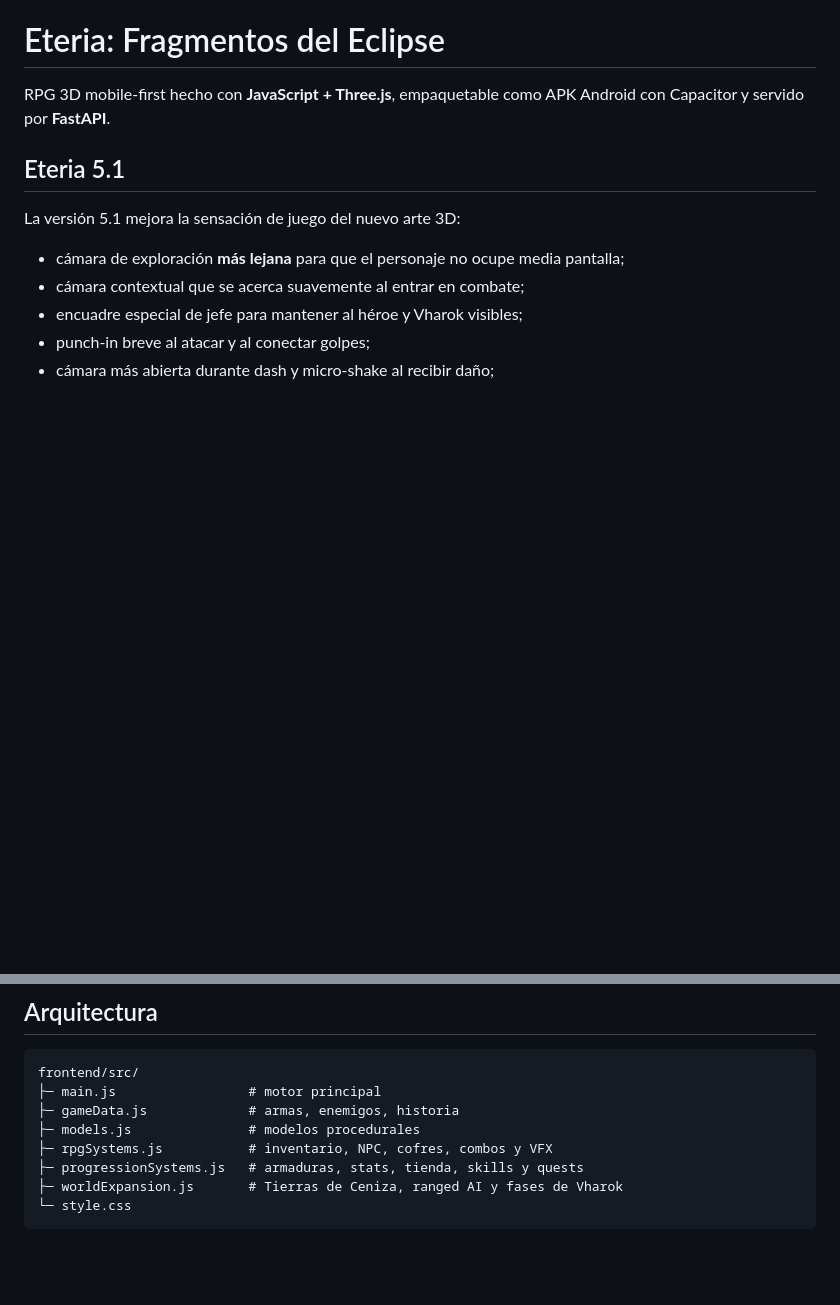
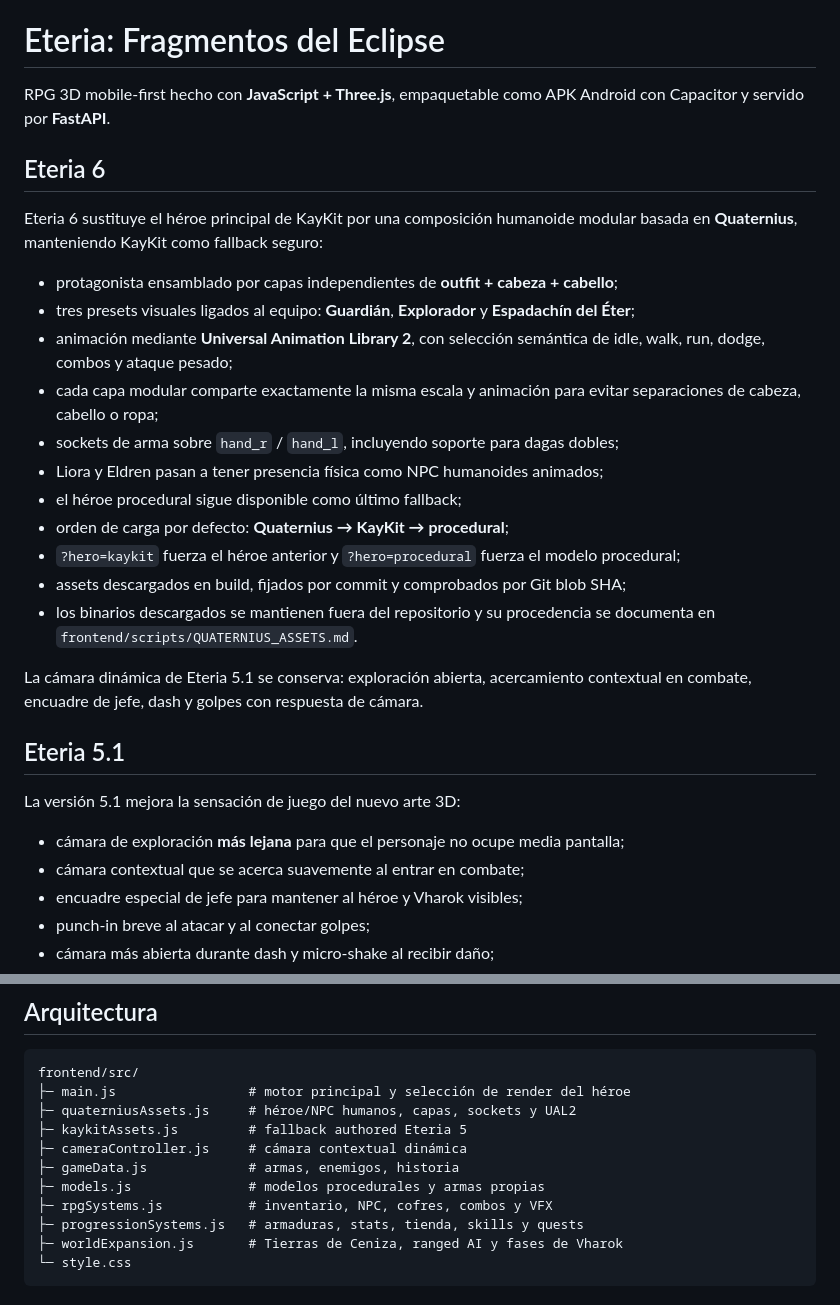
Before and after one commit to AlexisTorrresA/eteria-rpg, a Markdown page: README.md, 2 parts joined by grey strips. Rendered like a GitHub page; blank space fills up the shorter version.

Commit message:
Document Eteria 6 humanoid character system

````diff
--- a/README.md
+++ b/README.md
@@ -1,6 +1,24 @@
 # Eteria: Fragmentos del Eclipse
 
 RPG 3D mobile-first hecho con **JavaScript + Three.js**, empaquetable como APK Android con Capacitor y servido por **FastAPI**.
+
+## Eteria 6
+
+Eteria 6 sustituye el héroe principal de KayKit por una composición humanoide modular basada en **Quaternius**, manteniendo KayKit como fallback seguro:
+
+- protagonista ensamblado por capas independientes de **outfit + cabeza + cabello**;
+- tres presets visuales ligados al equipo: **Guardián**, **Explorador** y **Espadachín del Éter**;
+- animación mediante **Universal Animation Library 2**, con selección semántica de idle, walk, run, dodge, combos y ataque pesado;
+- cada capa modular comparte exactamente la misma escala y animación para evitar separaciones de cabeza, cabello o ropa;
+- sockets de arma sobre `hand_r` / `hand_l`, incluyendo soporte para dagas dobles;
+- Liora y Eldren pasan a tener presencia física como NPC humanoides animados;
+- el héroe procedural sigue disponible como último fallback;
+- orden de carga por defecto: **Quaternius → KayKit → procedural**;
+- `?hero=kaykit` fuerza el héroe anterior y `?hero=procedural` fuerza el modelo procedural;
+- assets descargados en build, fijados por commit y comprobados por Git blob SHA;
+- los binarios descargados se mantienen fuera del repositorio y su procedencia se documenta en `frontend/scripts/QUATERNIUS_ASSETS.md`.
+
+La cámara dinámica de Eteria 5.1 se conserva: exploración abierta, acercamiento contextual en combate, encuadre de jefe, dash y golpes con respuesta de cámara.
 
 ## Eteria 5.1
 
@@ -137,9 +155,12 @@ En móvil se usan controles táctiles para movimiento, combate e interacción, a
 
 ```text
 frontend/src/
-├─ main.js                 # motor principal
+├─ main.js                 # motor principal y selección de render del héroe
+├─ quaterniusAssets.js     # héroe/NPC humanos, capas, sockets y UAL2
+├─ kaykitAssets.js         # fallback authored Eteria 5
+├─ cameraController.js     # cámara contextual dinámica
 ├─ gameData.js             # armas, enemigos, historia
-├─ models.js               # modelos procedurales
+├─ models.js               # modelos procedurales y armas propias
 ├─ rpgSystems.js           # inventario, NPC, cofres, combos y VFX
 ├─ progressionSystems.js   # armaduras, stats, tienda, skills y quests
 ├─ worldExpansion.js       # Tierras de Ceniza, ranged AI y fases de Vharok
````
